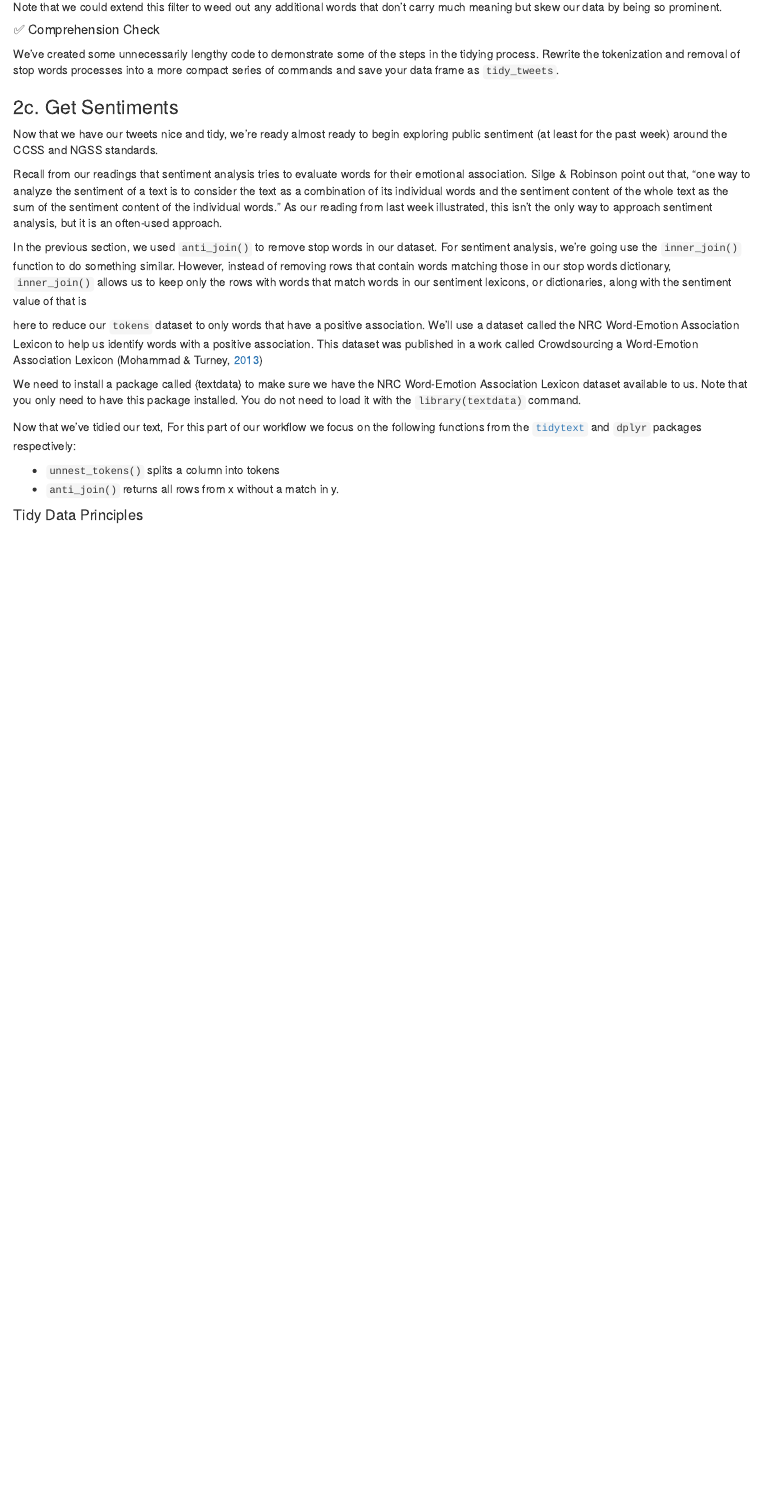
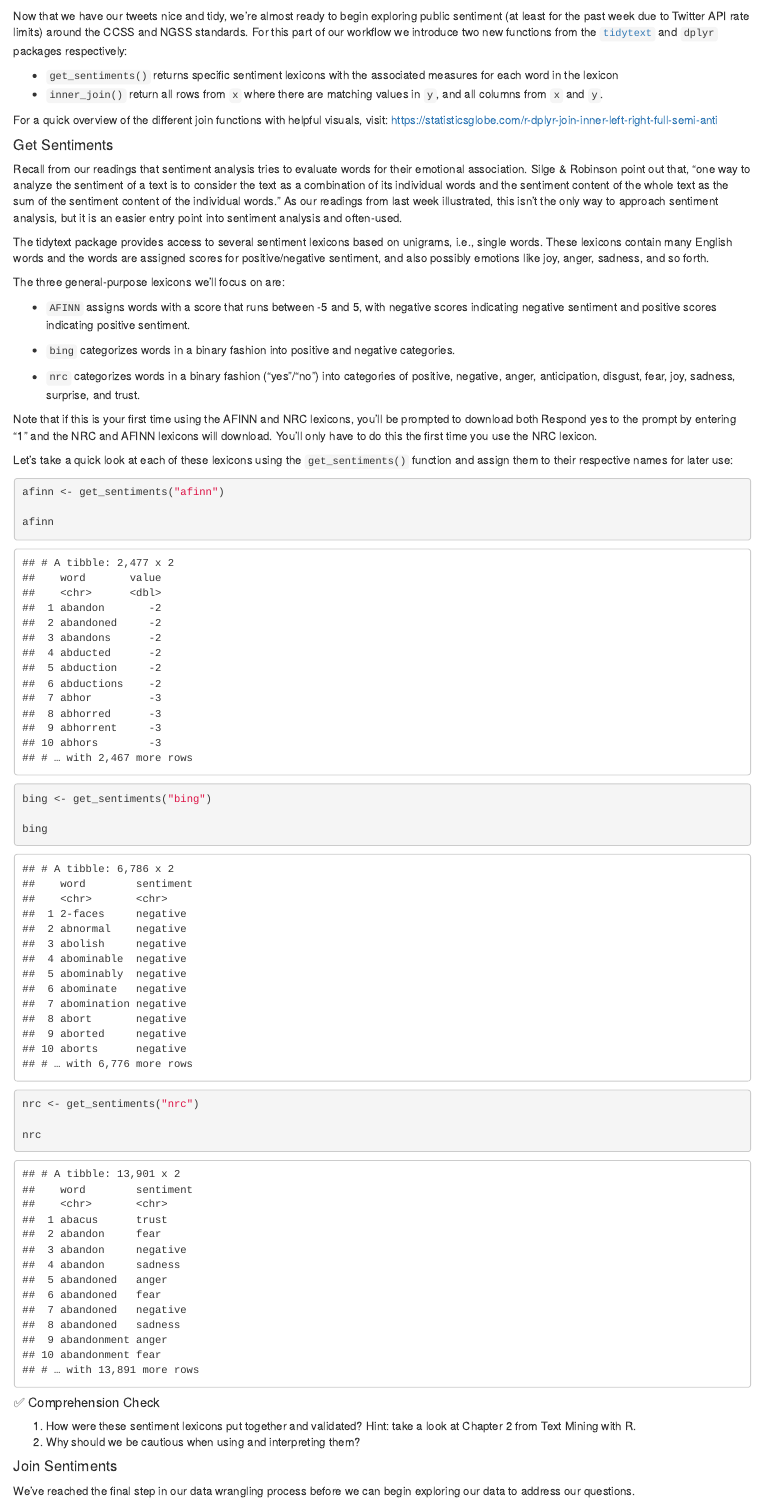
Before and after one commit to sbkellogg/eci-588, an R Markdown document (unit-2/unit-2-walkthrough.Rmd): the page in a window 1100 px wide, from 15950 px down before the commit and from 16480 px down after it. The pictures show the output file unit-2/unit-2-walkthrough.html that the author committed with the source, opened offline.

Commit message:
walkthrough section 2 complete

````diff
--- a/unit-2/unit-2-walkthrough.Rmd
+++ b/unit-2/unit-2-walkthrough.Rmd
@@ -555,21 +560,56 @@ Note that we could extend this filter to weed out any additional words that don'
 
 We've created some unnecessarily lengthy code to demonstrate some of the steps in the tidying process. Rewrite the tokenization and removal of stop words processes into a more compact series of commands and save your data frame as `tidy_tweets`.
 
-### 2c. Get Sentiments
+### 2c. Add Sentiment Values
 
-Now that we have our tweets nice and tidy, we're ready almost ready to begin exploring public sentiment (at least for the past week) around the CCSS and NGSS standards.
+Now that we have our tweets nice and tidy, we're almost ready to begin exploring public sentiment (at least for the past week due to Twitter API rate limits) around the CCSS and NGSS standards. For this part of our workflow we introduce two new functions from the [`tidytext`](https://github.com/juliasilge/tidytext) and `dplyr` packages respectively:
 
-Recall from our readings that sentiment analysis tries to evaluate words for their emotional association. Silge & Robinson point out that, "one way to analyze the sentiment of a text is to consider the text as a combination of its individual words and the sentiment content of the whole text as the sum of the sentiment content of the individual words." As our reading from last week illustrated, this isn't the only way to approach sentiment analysis, but it is an often-used approach.
+-   `get_sentiments()` returns specific sentiment lexicons with the associated measures for each word in the lexicon
+-   `inner_join()` return all rows from `x` where there are matching values in `y`, and all columns from `x` and `y`.
 
-In the previous section, we used `anti_join()` to remove stop words in our dataset. For sentiment analysis, we're going use the `inner_join()` function to do something similar. However, instead of removing rows that contain words matching those in our stop words dictionary, `inner_join()` allows us to keep only the rows with words that match words in our sentiment lexicons, or dictionaries, along with the sentiment value of that is
+For a quick overview of the different join functions with helpful visuals, visit: <https://statisticsglobe.com/r-dplyr-join-inner-left-right-full-semi-anti>
 
-here to reduce our `tokens` dataset to only words that have a positive association. We'll use a dataset called the NRC Word-Emotion Association Lexicon to help us identify words with a positive association. This dataset was published in a work called Crowdsourcing a Word-Emotion Association Lexicon (Mohammad & Turney, [2013](https://datascienceineducation.com/references.html#ref-mohammad2013))
+#### Get Sentiments
 
-We need to install a package called {textdata} to make sure we have the NRC Word-Emotion Association Lexicon dataset available to us. Note that you only need to have this package installed. You do not need to load it with the `library(textdata)` command.
+Recall from our readings that sentiment analysis tries to evaluate words for their emotional association. Silge & Robinson point out that, "one way to analyze the sentiment of a text is to consider the text as a combination of its individual words and the sentiment content of the whole text as the sum of the sentiment content of the individual words." As our readings from last week illustrated, this isn't the only way to approach sentiment analysis, but it is an easier entry point into sentiment analysis and often-used.
 
-Now that we've tidied our text, For this part of our workflow we focus on the following functions from the [`tidytext`](https://cran.r-project.org/web/packages/tidytext/) and `dplyr` packages respectively:
+The tidytext package provides access to several sentiment lexicons based on unigrams, i.e., single words. These lexicons contain many English words and the words are assigned scores for positive/negative sentiment, and also possibly emotions like joy, anger, sadness, and so forth.
 
--   `unnest_tokens()` splits a column into tokens
--   `anti_join()` returns all rows from x without a match in y.
+The three general-purpose lexicons we'll focus on are:
 
-#### Tidy Data Principles
+-   `AFINN` assigns words with a score that runs between -5 and 5, with negative scores indicating negative sentiment and positive scores indicating positive sentiment.
+
+-   `bing` categorizes words in a binary fashion into positive and negative categories.
+
+-   `nrc` categorizes words in a binary fashion ("yes"/"no") into categories of positive, negative, anger, anticipation, disgust, fear, joy, sadness, surprise, and trust.
+
+Note that if this is your first time using the AFINN and NRC lexicons, you'll be prompted to download both Respond yes to the prompt by entering "1" and the NRC and AFINN lexicons will download. You'll only have to do this the first time you use the NRC lexicon.
+
+Let's take a quick look at each of these lexicons using the `get_sentiments()` function and assign them to their respective names for later use:
+
+```{r}
+afinn <- get_sentiments("afinn")
+
+afinn
+```
+
+```{r}
+bing <- get_sentiments("bing")
+
+bing
+```
+
+```{r}
+nrc <- get_sentiments("nrc")
+
+nrc
+```
+
+##### ✅ Comprehension Check
+
+1.  How were these sentiment lexicons put together and validated? Hint: take a look at Chapter 2 from Text Mining with R.
+2.  Why should we be cautious when using and interpreting them?
+
+#### Join Sentiments
+
+We've reached the final step in our data wrangling process before we can begin exploring our data to address our questions.
````
Also changed, not shown: unit-2/unit-2-analysis.R (+0 -2 lines), unit-2/data/csss_tweets.xlsx, unit-2/data/ngss_tweets.xlsx, unit-2/img/sentiment-flow.png (added), unit-2/unit-2-walkthrough.html, unit-2/unit-2-walkthrough.Rmd (38 more changed lines).
